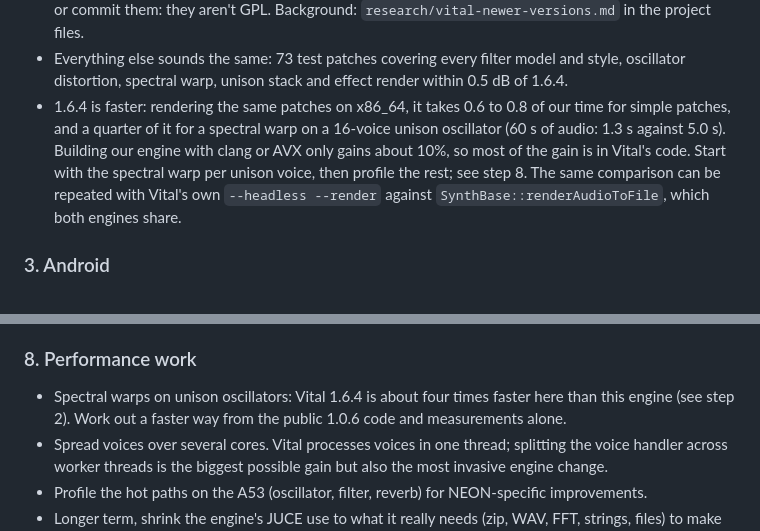
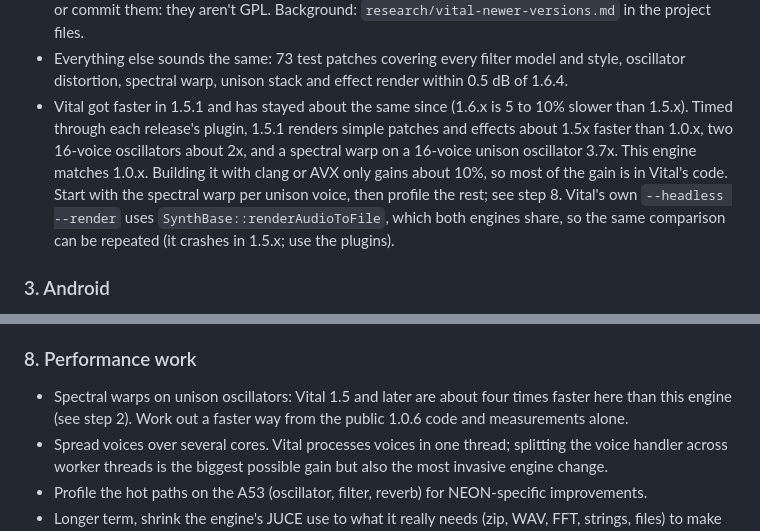
Before and after one commit to nfsp-ta/sloppy-synth, a Markdown page: docs/PLAN.md, 2 parts joined by grey strips. GitHub-like rendering.

Commit message:
Plan: note that Vital's speedup arrived in 1.5.1
Co-Authored-By: Claude Opus 5.5 (1M context) <noreply@anthropic.com>
Claude-Session: https://claude.ai/code/session_01LaF3229jMKEJUwm2bXyJSS

```diff
--- a/docs/PLAN.md
+++ b/docs/PLAN.md
@@ -58,14 +58,16 @@ Pi Zero 2 W, Pi 3 or newer.
 - Everything else sounds the same: 73 test patches covering every filter
   model and style, oscillator distortion, spectral warp, unison stack and
   effect render within 0.5 dB of 1.6.4.
-- 1.6.4 is faster: rendering the same patches on x86_64, it takes 0.6 to
-  0.8 of our time for simple patches, and a quarter of it for a spectral
-  warp on a 16-voice unison oscillator (60 s of audio: 1.3 s against
-  5.0 s). Building our engine with clang or AVX only gains about 10%, so
-  most of the gain is in Vital's code. Start with the spectral warp per
-  unison voice, then profile the rest; see step 8. The same comparison
-  can be repeated with Vital's own `--headless --render` against
-  `SynthBase::renderAudioToFile`, which both engines share.
+- Vital got faster in 1.5.1 and has stayed about the same since (1.6.x is
+  5 to 10% slower than 1.5.x). Timed through each release's plugin, 1.5.1
+  renders simple patches and effects about 1.5x faster than 1.0.x, two
+  16-voice oscillators about 2x, and a spectral warp on a 16-voice unison
+  oscillator 3.7x. This engine matches 1.0.x. Building it with clang or
+  AVX only gains about 10%, so most of the gain is in Vital's code. Start
+  with the spectral warp per unison voice, then profile the rest; see
+  step 8. Vital's own `--headless --render` uses
+  `SynthBase::renderAudioToFile`, which both engines share, so the same
+  comparison can be repeated (it crashes in 1.5.x; use the plugins).
 
 ### 3. Android
 
@@ -125,8 +127,8 @@ most Vital patches route their key controls through them.
 
 ### 8. Performance work
 
-- Spectral warps on unison oscillators: Vital 1.6.4 is about four times
-  faster here than this engine (see step 2). Work out a faster way from
+- Spectral warps on unison oscillators: Vital 1.5 and later are about four
+  times faster here than this engine (see step 2). Work out a faster way from
   the public 1.0.6 code and measurements alone.
 - Spread voices over several cores. Vital processes voices in one thread;
   splitting the voice handler across worker threads is the biggest possible
```
